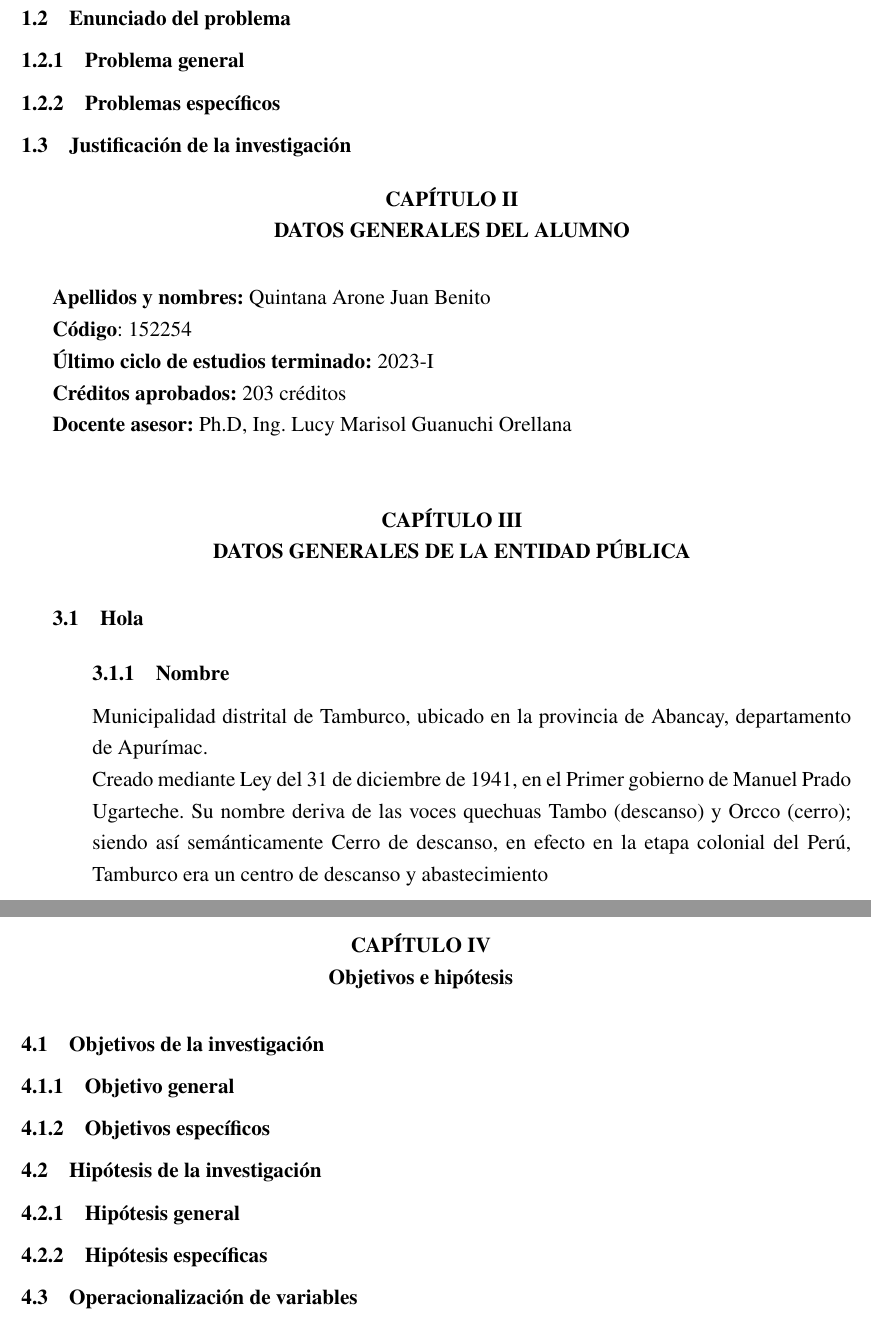
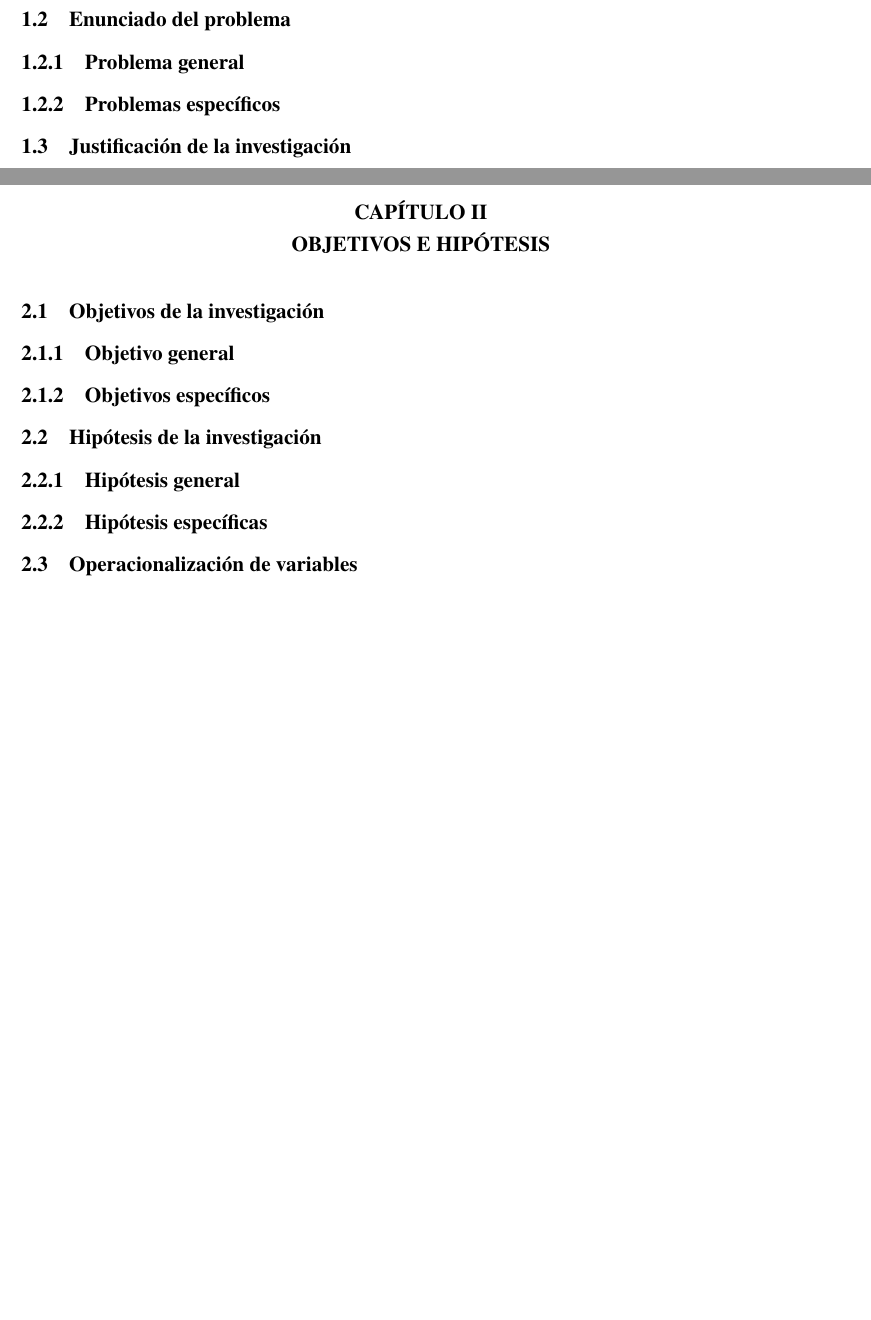
Before and after one commit to juan-benito/thesis-2024, a LaTeX book (main.tex, which reads lib/1.0.chapter/plant_prob.tex, lib/2.0.chapter/obj_hipot.tex): two parts of pages 14 and 15 of 16 before the commit and two parts of pages 19 and 21 of 24 after it, joined at a grey line, cut so that both start at the same text, the shorter picture padded with empty space. Compiled offline with pdfLaTeX.

Commit message:
06-19-2024

```diff
--- a/lib/1.0.chapter/plant_prob.tex
+++ b/lib/1.0.chapter/plant_prob.tex
@@ -8,38 +6,3 @@
 \subsection{Problema general}
 \subsection{Problemas específicos}
 \section{Justificación de la investigación}
-\begin{minipage}{\textwidth}
-
-	\chapter{DATOS GENERALES DEL ALUMNO}
-	\noindent \textbf{Apellidos y nombres:} Quintana Arone Juan Benito \\
-	\textbf{Código}: 152254\\
-	\textbf{Último ciclo de estudios terminado:} 2023-I\\
-	\textbf{Créditos aprobados:} 203 créditos\\
-	\textbf{Docente asesor:} Ph.D, Ing. Lucy Marisol Guanuchi Orellana\\
-	\chapter{DATOS GENERALES DE LA ENTIDAD PÚBLICA}
-
-	\section{Hola}
-	\begin{mdframed}[
-		backgroundcolor=white,
-		roundcorner=10pt,
-		linewidth=0pt,
-		innerleftmargin=0.0\textwidth,
-		innerrightmargin=0.0\textwidth,
-		skipabove=\topsep,
-		skipbelow=\topsep,
-		rightline=false,
-		rightmargin=0.0\textwidth,
-		leftmargin=0.05\textwidth,
-		splittopskip=\topskip,
-		splitbottomskip=\topskip,
-		align=left,
-		nobreak=false,
-		]
-        \subsection{Nombre}
-		Municipalidad distrital de Tamburco, ubicado en la provincia de Abancay, departamento de Apurímac.
-
-		Creado mediante Ley del 31 de diciembre de 1941, en el Primer gobierno de Manuel Prado Ugarteche. Su nombre deriva de las voces quechuas Tambo (descanso) y Orcco (cerro); siendo así semánticamente Cerro de descanso, en efecto en la etapa colonial del Perú, Tamburco era un centro de descanso y abastecimiento
-
-	\end{mdframed}
-
-\end{minipage}
--- a/lib/2.0.chapter/obj_hipot.tex
+++ b/lib/2.0.chapter/obj_hipot.tex
@@ -1,4 +1,4 @@
-\chapter{Objetivos e hipótesis}
+\chapter{OBJETIVOS E HIPÓTESIS}
 \section{Objetivos de la investigación}
 \subsection{Objetivo general}
 \subsection{Objetivos específicos}
--- a/main.tex
+++ b/main.tex
@@ -1,4 +1,4 @@
-\documentclass[12pt,a4paper,oneside]{book}
+\documentclass[12pt,a4paper,twoside]{book}
 \usepackage[left=1.00in, right=1.00in, top=1.00in, bottom=1.00in]{geometry}
 \usepackage[spanish,mexico]{babel}
 \usepackage{graphicx}
@@ -83,6 +86,13 @@ version={4.0},
 
 %%%%%%%%%%%%%%%%%%%%%%%%% Configuration Table of contents %%%%%%%%%%%%%%%%%
 \usepackage{tocloft}
+\renewcommand{\cfttoctitlefont}{\hfill\normalsize\bfseries\MakeUppercase} % Cambia el tamaño y estilo de "Índice General"
+\renewcommand{\cftaftertoctitle}{\hfill} % Centra el título "Índice General"
+\renewcommand{\cftlottitlefont}{\hfill\normalsize\bfseries\MakeUppercase} % Cambia el tamaño y estilo de "Índice de Tablas"
+\renewcommand{\cftafterlottitle}{\hfill} % Centra el título "Índice de Tablas"
+\renewcommand{\cftloftitlefont}{\hfill\normalsize\bfseries\MakeUppercase} % Cambia el tamaño y estilo de "Índice de Figuras"
+\renewcommand{\cftafterloftitle}{\hfill} % Centra el título "Índice de Figuras"
+
 \usepackage{titletoc}
 \titlecontents{chapter}[1.5em]
 {\vspace{10pt}\bfseries} % Formato del título
@@ -148,7 +158,5 @@ version={4.0},
     % \input{lib/5.0.chapter/admin_project.tex}
     \input{lib/6.0.chapter/result_disc.tex}
     \input{lib/7.0.chapter/conclu_recomen.tex}
+\backmatter
 
-Un documento \ac{pdf} es comúnmente usado para compartir información en la web. Además, algunos documentos pueden ser escritos en \ac{html} para ser visualizados en navegadores web.
-\cite{Einstein1905}
-\backmatter
```
Also changed, not shown: lib/1.0.chapter/plant_prob.tex (2 more changed lines), main.tex (71 more changed lines), 13 other files.
